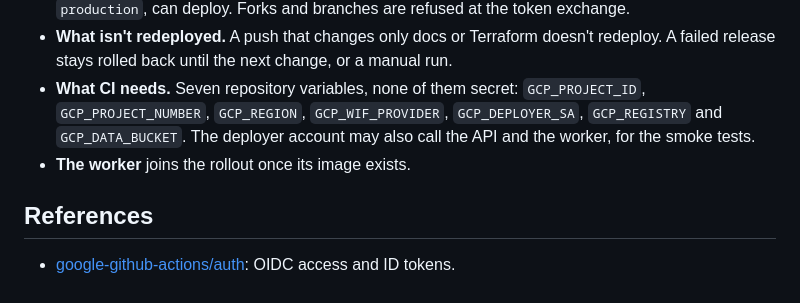
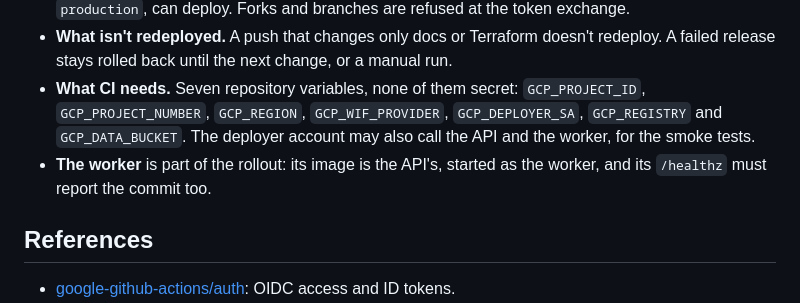
Before and after one commit to VinayakMokashi/filings-research-copilot, a Markdown page: docs/decisions/0032-continuous-deployment.md, the part around the change. Drawn GitHub-style.

```diff
--- a/docs/decisions/0032-continuous-deployment.md
+++ b/docs/decisions/0032-continuous-deployment.md
@@ -53,7 +53,7 @@ The Deploy workflow can also run by hand. The job is skipped until the deploymen
 - **What may deploy.** Only `main`, after every check, through a GitHub environment named `production`, can deploy. Forks and branches are refused at the token exchange.
 - **What isn't redeployed.** A push that changes only docs or Terraform doesn't redeploy. A failed release stays rolled back until the next change, or a manual run.
 - **What CI needs.** Seven repository variables, none of them secret: `GCP_PROJECT_ID`, `GCP_PROJECT_NUMBER`, `GCP_REGION`, `GCP_WIF_PROVIDER`, `GCP_DEPLOYER_SA`, `GCP_REGISTRY` and `GCP_DATA_BUCKET`. The deployer account may also call the API and the worker, for the smoke tests.
-- **The worker** joins the rollout once its image exists.
+- **The worker** is part of the rollout: its image is the API's, started as the worker, and its `/healthz` must report the commit too.
 
 ## References
 
```
Also changed, not shown: docs/runbooks/ingesting-filings.md (+20 -0 lines).
